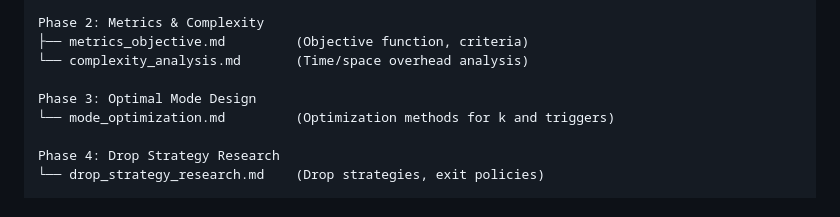
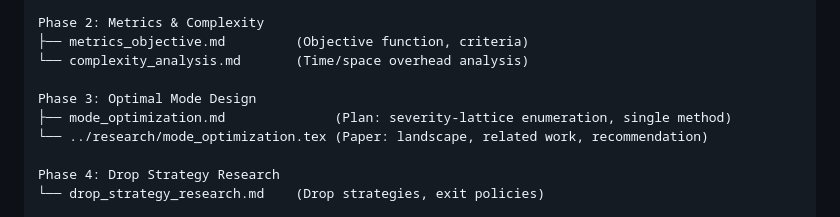
Before and after one commit to IainBate/Allocating-Criticality-Levels, a Markdown page: docs/README.md, the part around the change. Drawn GitHub-style.

Commit message:
chore: auto-commit before tool use at 2026-08-19 15:18:35

```diff
--- a/docs/README.md
+++ b/docs/README.md
@@ -103,7 +103,8 @@ Phase 2: Metrics & Complexity
 └── complexity_analysis.md       (Time/space overhead analysis)
 
 Phase 3: Optimal Mode Design
-└── mode_optimization.md         (Optimization methods for k and triggers)
+├── mode_optimization.md              (Plan: severity-lattice enumeration, single method)
+└── ../research/mode_optimization.tex (Paper: landscape, related work, recommendation)
 
 Phase 4: Drop Strategy Research
 └── drop_strategy_research.md    (Drop strategies, exit policies)
```
